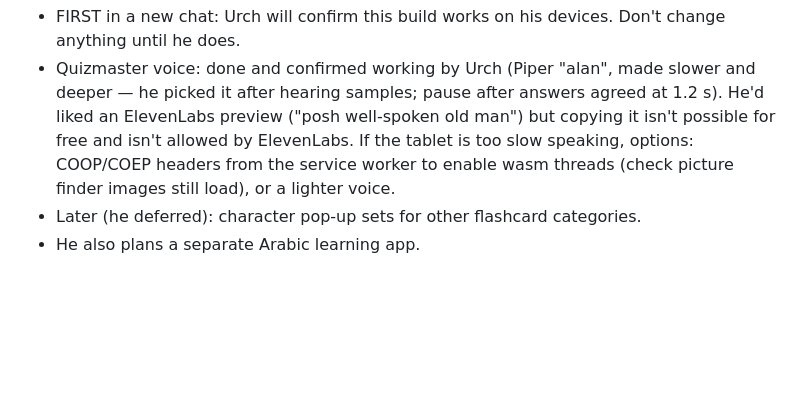
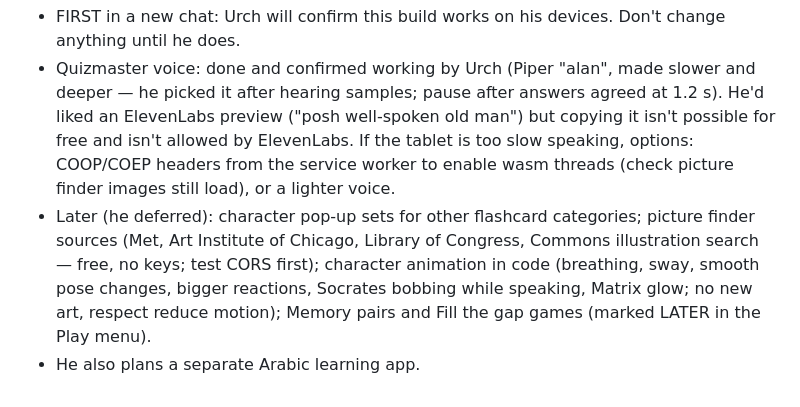
Before and after one commit to dirtyurch-pixel/Word-Trainer, a Markdown page: CLAUDE.md, the part around the change. GitHub-like rendering; blank space fills up the shorter version.

Commit message:
Handover notes: deferred ideas
Co-Authored-By: Claude Opus 5.5 <noreply@anthropic.com>
Claude-Session: https://claude.ai/code/session_01W3ujS3ZPCVH4VFxPDwhmdx

```diff
--- a/CLAUDE.md
+++ b/CLAUDE.md
@@ -62,5 +62,5 @@ Playwright + Chromium (`/opt/pw-browsers/chromium`, NODE_PATH=$(npm root -g)), s
 ## Open / next
 - FIRST in a new chat: Urch will confirm this build works on his devices. Don't change anything until he does.
 - Quizmaster voice: done and confirmed working by Urch (Piper "alan", made slower and deeper — he picked it after hearing samples; pause after answers agreed at 1.2 s). He'd liked an ElevenLabs preview ("posh well-spoken old man") but copying it isn't possible for free and isn't allowed by ElevenLabs. If the tablet is too slow speaking, options: COOP/COEP headers from the service worker to enable wasm threads (check picture finder images still load), or a lighter voice.
-- Later (he deferred): character pop-up sets for other flashcard categories.
+- Later (he deferred): character pop-up sets for other flashcard categories; picture finder sources (Met, Art Institute of Chicago, Library of Congress, Commons illustration search — free, no keys; test CORS first); character animation in code (breathing, sway, smooth pose changes, bigger reactions, Socrates bobbing while speaking, Matrix glow; no new art, respect reduce motion); Memory pairs and Fill the gap games (marked LATER in the Play menu).
 - He also plans a separate Arabic learning app.
```
